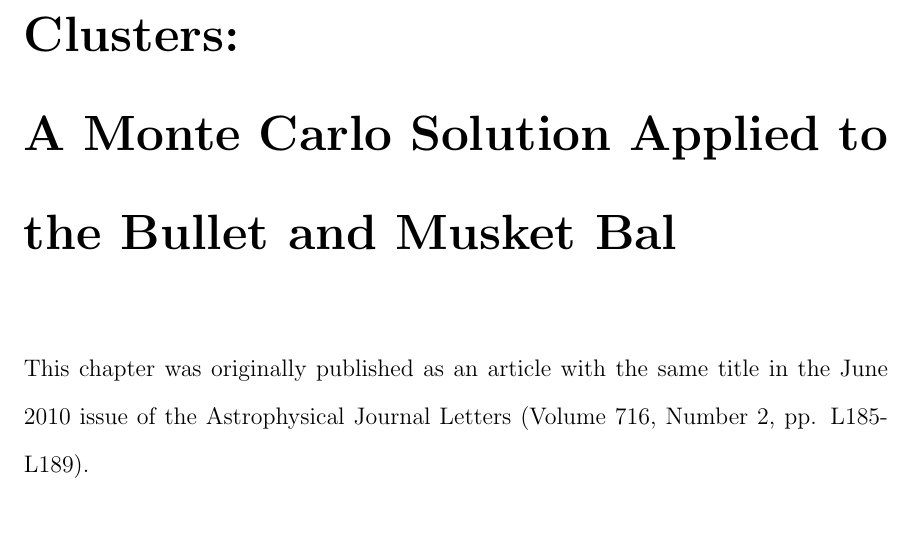
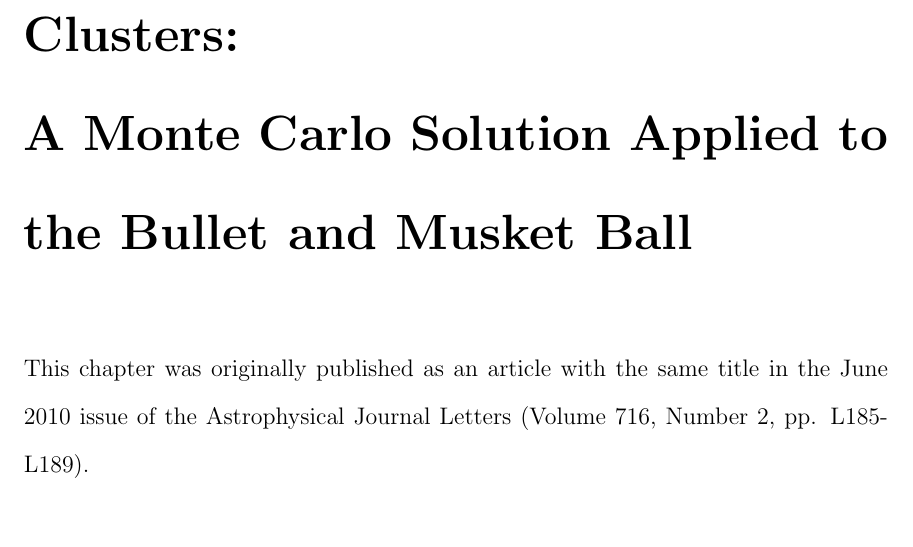
Before and after one commit to wadawson/dissertation, a LaTeX thesis (dissertation.tex, which reads Chapter3/chapter3.tex): part of page 15 of 76, cut so that both start at the same text. Compiled offline with pdfLaTeX.

Commit message:
Fixed typo in the header of Chapter 3, and changed the label

```diff
--- a/Chapter3/chapter3.tex
+++ b/Chapter3/chapter3.tex
@@ -1,6 +1,6 @@
 \newchapter{Dynamics of Merging Clusters}{Dynamics of Merging Clusters}{The Dynamics of Merging Clusters:\\
-		A Monte Carlo Solution Applied to the Bullet and Musket Bal}
-\label{ch3}
+		A Monte Carlo Solution Applied to the Bullet and Musket Ball}
+\label{chapter:3}
 
 \noindent This chapter was originally published as an article with the same
 title in the June 2010 issue of the Astrophysical Journal Letters
```
